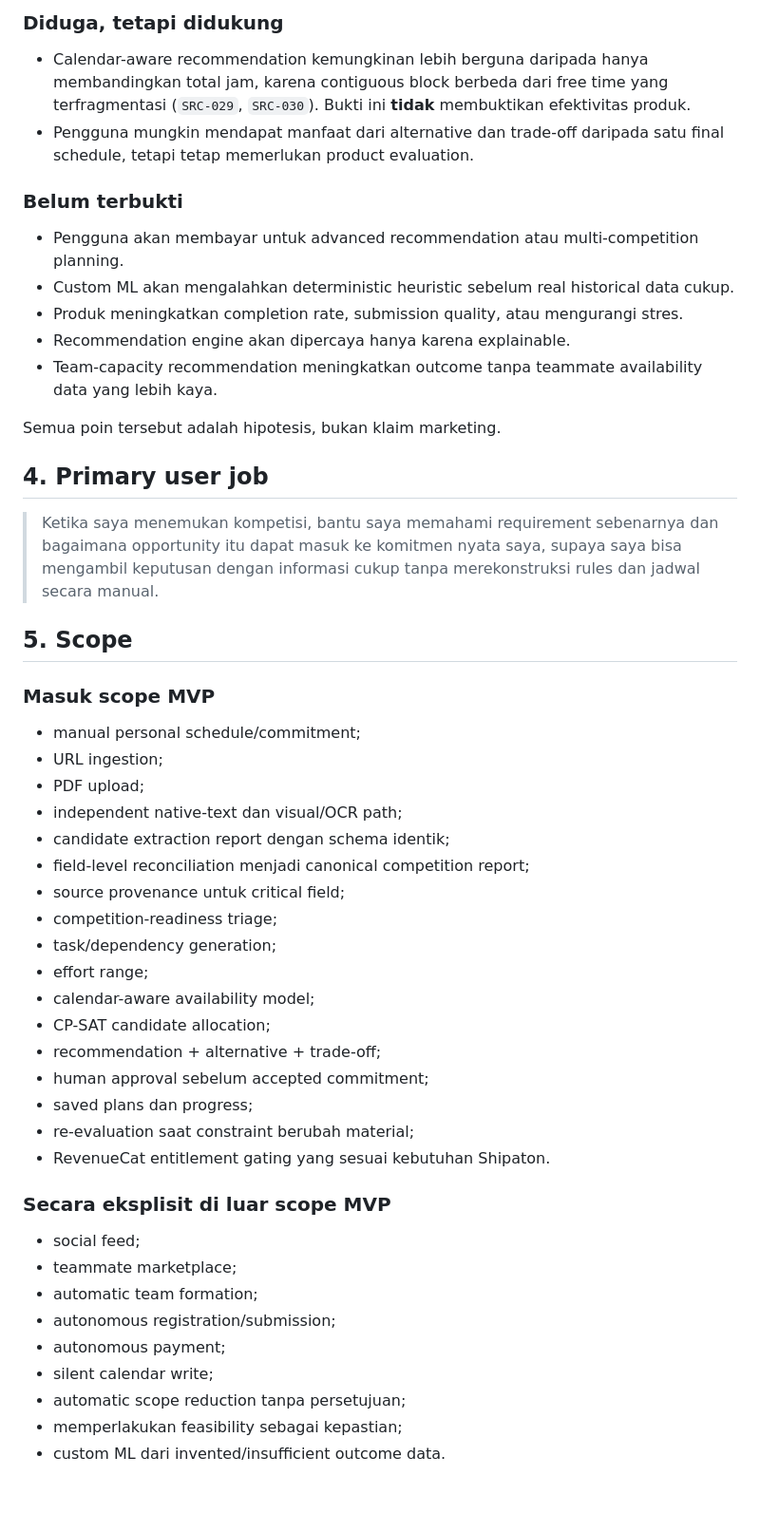
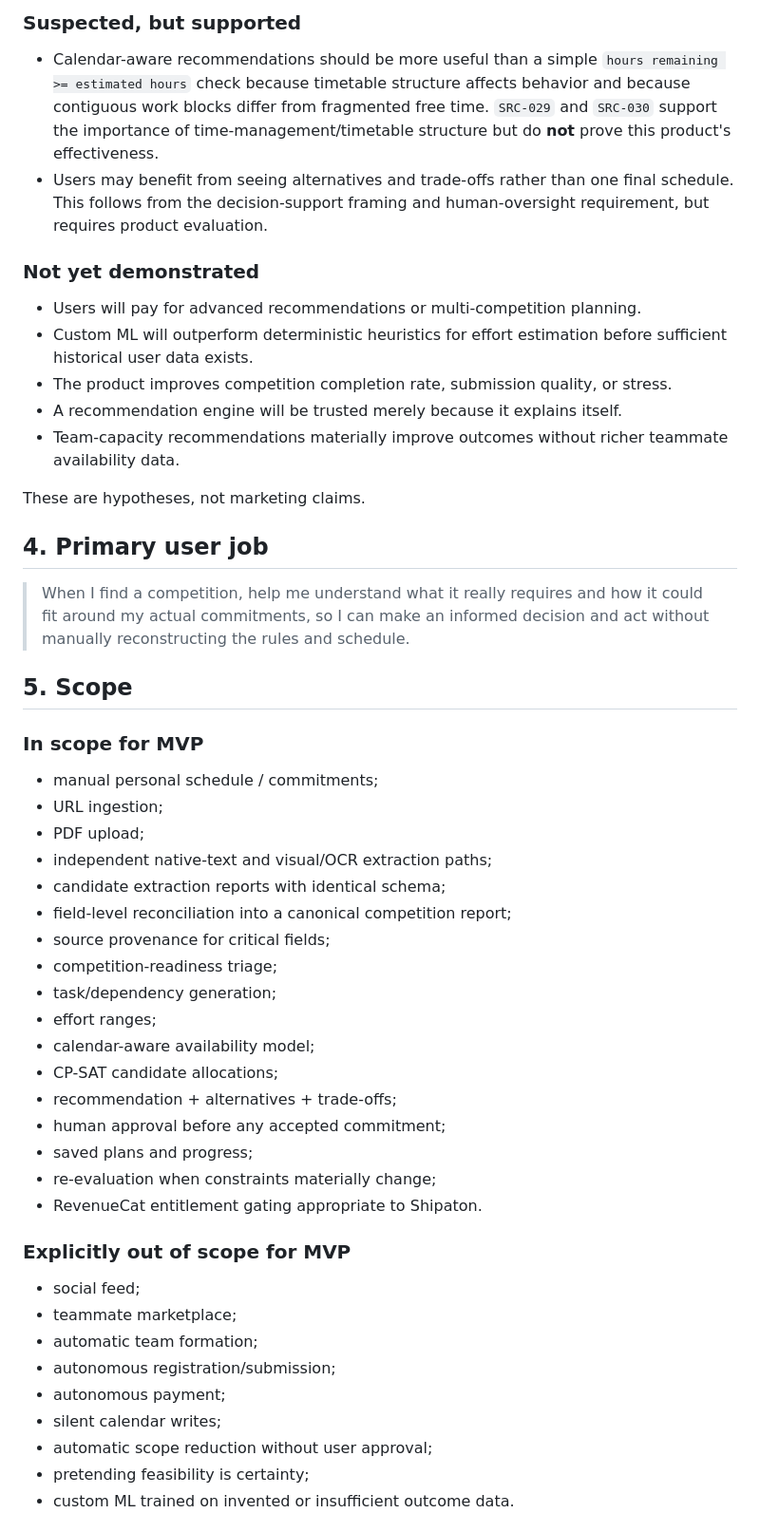
Before and after one commit to panjiaryasoma/Takt, a Markdown page: docs/01_DISCOVERY_AND_PROBLEM/problem_brief.md, the part around one of its changes. Shown at 95% size. Rendered like a GitHub page; blank space fills up the shorter version.

```diff
--- a/docs/01_DISCOVERY_AND_PROBLEM/problem_brief.md
+++ b/docs/01_DISCOVERY_AND_PROBLEM/problem_brief.md
@@ -49,50 +49,50 @@ Produk harus:
 
-### Diduga, tetapi didukung
-- Calendar-aware recommendation kemungkinan lebih berguna daripada hanya membandingkan total jam, karena contiguous block berbeda dari free time yang terfragmentasi (`SRC-029`, `SRC-030`). Bukti ini **tidak** membuktikan efektivitas produk.
-- Pengguna mungkin mendapat manfaat dari alternative dan trade-off daripada satu final schedule, tetapi tetap memerlukan product evaluation.
+### Suspected, but supported
+- Calendar-aware recommendations should be more useful than a simple `hours remaining >= estimated hours` check because timetable structure affects behavior and because contiguous work blocks differ from fragmented free time. `SRC-029` and `SRC-030` support the importance of time-management/timetable structure but do **not** prove this product's effectiveness.
+- Users may benefit from seeing alternatives and trade-offs rather than one final schedule. This follows from the decision-support framing and human-oversight requirement, but requires product evaluation.
 
-### Belum terbukti
-- Pengguna akan membayar untuk advanced recommendation atau multi-competition planning.
-- Custom ML akan mengalahkan deterministic heuristic sebelum real historical data cukup.
-- Produk meningkatkan completion rate, submission quality, atau mengurangi stres.
-- Recommendation engine akan dipercaya hanya karena explainable.
-- Team-capacity recommendation meningkatkan outcome tanpa teammate availability data yang lebih kaya.
+### Not yet demonstrated
+- Users will pay for advanced recommendations or multi-competition planning.
+- Custom ML will outperform deterministic heuristics for effort estimation before sufficient historical user data exists.
+- The product improves competition completion rate, submission quality, or stress.
+- A recommendation engine will be trusted merely because it explains itself.
+- Team-capacity recommendations materially improve outcomes without richer teammate availability data.
 
-Semua poin tersebut adalah hipotesis, bukan klaim marketing.
+These are hypotheses, not marketing claims.
 
 ## 4. Primary user job
 
-> Ketika saya menemukan kompetisi, bantu saya memahami requirement sebenarnya dan bagaimana opportunity itu dapat masuk ke komitmen nyata saya, supaya saya bisa mengambil keputusan dengan informasi cukup tanpa merekonstruksi rules dan jadwal secara manual.
+> When I find a competition, help me understand what it really requires and how it could fit around my actual commitments, so I can make an informed decision and act without manually reconstructing the rules and schedule.
 
 ## 5. Scope
 
-### Masuk scope MVP
-- manual personal schedule/commitment;
+### In scope for MVP
+- manual personal schedule / commitments;
 - URL ingestion;
 - PDF upload;
-- independent native-text dan visual/OCR path;
-- candidate extraction report dengan schema identik;
-- field-level reconciliation menjadi canonical competition report;
-- source provenance untuk critical field;
+- independent native-text and visual/OCR extraction paths;
+- candidate extraction reports with identical schema;
+- field-level reconciliation into a canonical competition report;
+- source provenance for critical fields;
 - competition-readiness triage;
 - task/dependency generation;
-- effort range;
+- effort ranges;
 - calendar-aware availability model;
-- CP-SAT candidate allocation;
-- recommendation + alternative + trade-off;
-- human approval sebelum accepted commitment;
-- saved plans dan progress;
-- re-evaluation saat constraint berubah material;
-- RevenueCat entitlement gating yang sesuai kebutuhan Shipaton.
+- CP-SAT candidate allocations;
+- recommendation + alternatives + trade-offs;
+- human approval before any accepted commitment;
+- saved plans and progress;
+- re-evaluation when constraints materially change;
+- RevenueCat entitlement gating appropriate to Shipaton.
 
-### Secara eksplisit di luar scope MVP
+### Explicitly out of scope for MVP
 - social feed;
 - teammate marketplace;
 - automatic team formation;
 - autonomous registration/submission;
 - autonomous payment;
-- silent calendar write;
-- automatic scope reduction tanpa persetujuan;
-- memperlakukan feasibility sebagai kepastian;
-- custom ML dari invented/insufficient outcome data.
+- silent calendar writes;
+- automatic scope reduction without user approval;
+- pretending feasibility is certainty;
+- custom ML trained on invented or insufficient outcome data.
 
```
Also changed, not shown: other parts of docs/01_DISCOVERY_AND_PROBLEM/problem_brief.md (+60 -52 lines).
